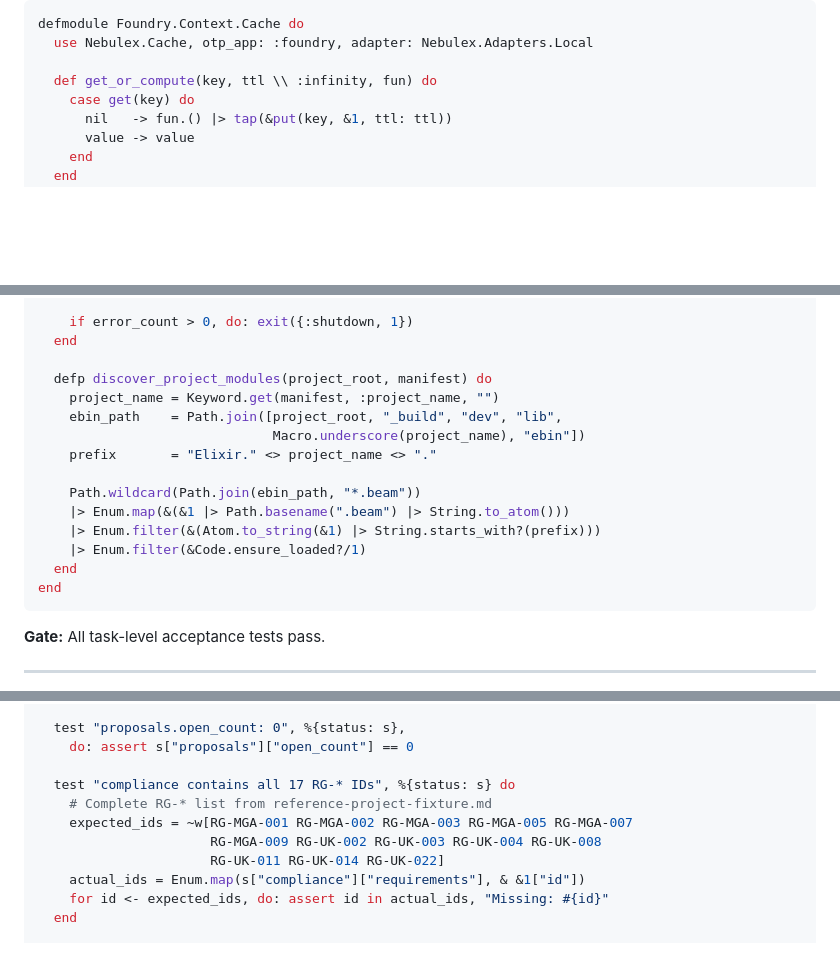
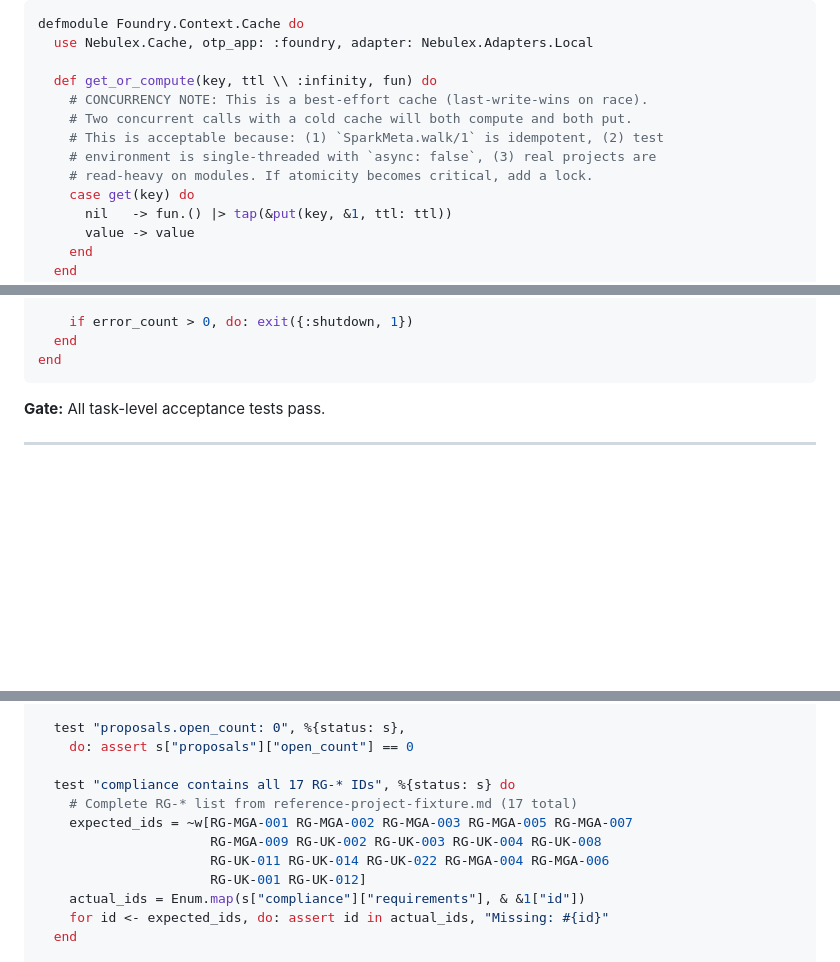
Before and after one commit to FoundryStack/foundry, a Markdown page: phase-1-plan.md, 3 parts joined by grey strips. GitHub-like rendering; blank space fills up the shorter version.

````diff
--- a/phase-1-plan.md
+++ b/phase-1-plan.md
@@ -1210,6 +1216,11 @@ defmodule Foundry.Context.Cache do
   use Nebulex.Cache, otp_app: :foundry, adapter: Nebulex.Adapters.Local
 
   def get_or_compute(key, ttl \\ :infinity, fun) do
+    # CONCURRENCY NOTE: This is a best-effort cache (last-write-wins on race).
+    # Two concurrent calls with a cold cache will both compute and both put.
+    # This is acceptable because: (1) `SparkMeta.walk/1` is idempotent, (2) test
+    # environment is single-threaded with `async: false`, (3) real projects are
+    # read-heavy on modules. If atomicity becomes critical, add a lock.
     case get(key) do
       nil   -> fun.() |> tap(&put(key, &1, ttl: ttl))
       value -> value
@@ -2119,18 +2163,6 @@ defmodule Mix.Tasks.Foundry.Lint.All do
 
     if error_count > 0, do: exit({:shutdown, 1})
   end
-
-  defp discover_project_modules(project_root, manifest) do
-    project_name = Keyword.get(manifest, :project_name, "")
-    ebin_path    = Path.join([project_root, "_build", "dev", "lib",
-                              Macro.underscore(project_name), "ebin"])
-    prefix       = "Elixir." <> project_name <> "."
-
-    Path.wildcard(Path.join(ebin_path, "*.beam"))
-    |> Enum.map(&(&1 |> Path.basename(".beam") |> String.to_atom()))
-    |> Enum.filter(&(Atom.to_string(&1) |> String.starts_with?(prefix)))
-    |> Enum.filter(&Code.ensure_loaded?/1)
-  end
 end
 ```
 
@@ -2187,10 +2219,11 @@ describe "mix foundry.project.status" do
     do: assert s["proposals"]["open_count"] == 0
 
   test "compliance contains all 17 RG-* IDs", %{status: s} do
-    # Complete RG-* list from reference-project-fixture.md
+    # Complete RG-* list from reference-project-fixture.md (17 total)
     expected_ids = ~w[RG-MGA-001 RG-MGA-002 RG-MGA-003 RG-MGA-005 RG-MGA-007
                       RG-MGA-009 RG-UK-002 RG-UK-003 RG-UK-004 RG-UK-008
-                      RG-UK-011 RG-UK-014 RG-UK-022]
+                      RG-UK-011 RG-UK-014 RG-UK-022 RG-MGA-004 RG-MGA-006
+                      RG-UK-001 RG-UK-012]
     actual_ids = Enum.map(s["compliance"]["requirements"], & &1["id"])
     for id <- expected_ids, do: assert id in actual_ids, "Missing: #{id}"
   end
````
Also changed, not shown: other parts of phase-1-plan.md (+62 -23 lines).
